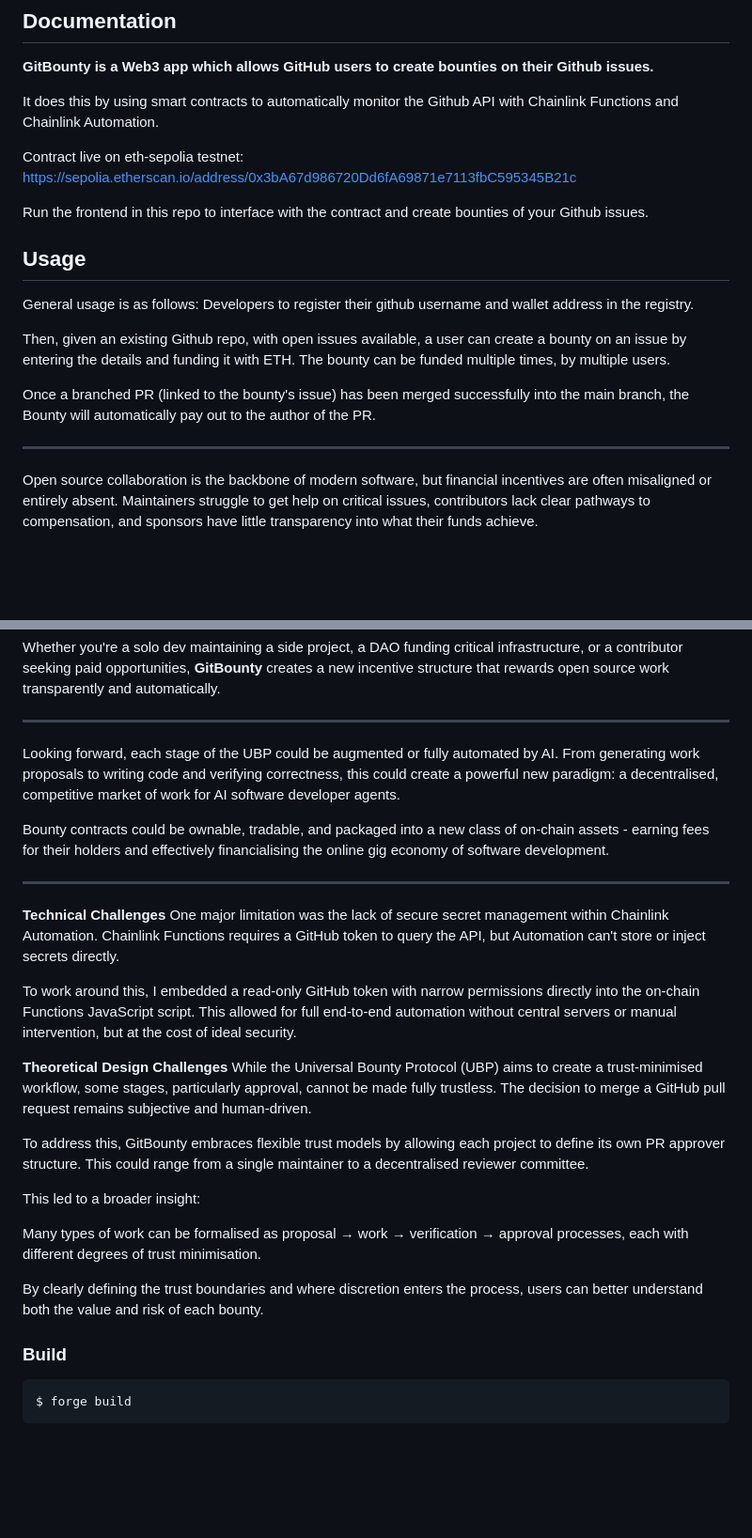
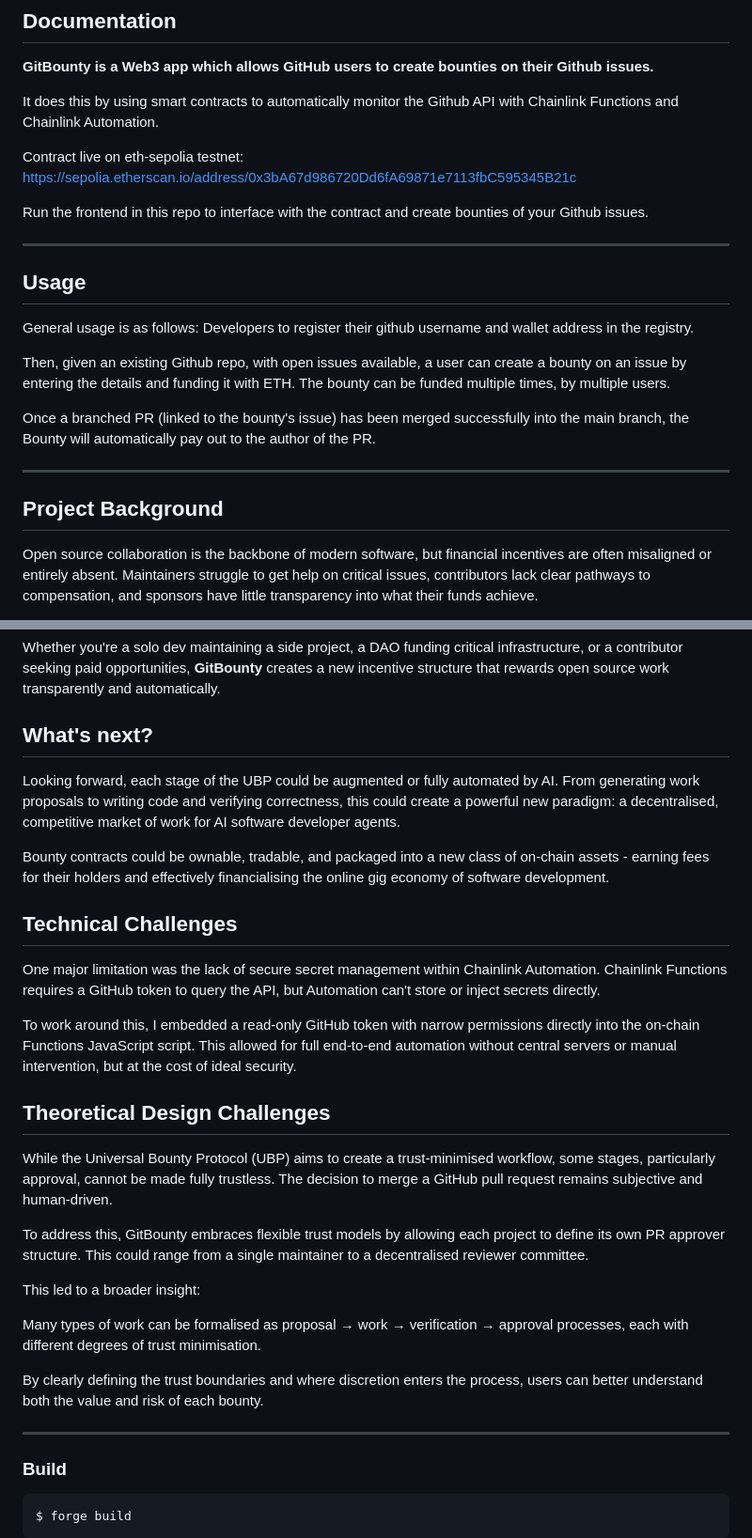
Before and after one commit to j-dabrowski/GitBounty_25, a Markdown page: README.md, 2 parts joined by grey strips. Shown at 94% size. GitHub-like rendering; blank space fills up the shorter version.

```diff
--- a/README.md
+++ b/README.md
@@ -9,6 +9,8 @@ https://sepolia.etherscan.io/address/0x3bA67d986720Dd6fA69871e7113fbC595345B21c
 
 Run the frontend in this repo to interface with the contract and create bounties of your Github issues.
 
+---
+
 ## Usage
 
 General usage is as follows:
@@ -19,6 +21,8 @@ Then, given an existing Github repo, with open issues available, a user can crea
 Once a branched PR (linked to the bounty's issue) has been merged successfully into the main branch, the Bounty will automatically pay out to the author of the PR.
 
 ---
+
+## Project Background
 
 Open source collaboration is the backbone of modern software, but financial incentives are often misaligned or entirely absent. Maintainers struggle to get help on critical issues, contributors lack clear pathways to compensation, and sponsors have little transparency into what their funds achieve.
 
@@ -56,20 +60,20 @@ Sponsors and DAOs can fund public goods with greater assurance that funds are ti
 
 Whether you're a solo dev maintaining a side project, a DAO funding critical infrastructure, or a contributor seeking paid opportunities, **GitBounty** creates a new incentive structure that rewards open source work transparently and automatically.
 
----
+## What's next?
 
 Looking forward, each stage of the UBP could be augmented or fully automated by AI. From generating work proposals to writing code and verifying correctness, this could create a powerful new paradigm: a decentralised, competitive market of work for AI software developer agents.
 
 Bounty contracts could be ownable, tradable, and packaged into a new class of on-chain assets - earning fees for their holders and effectively financialising the online gig economy of software development.
 
----
+## Technical Challenges
 
-**Technical Challenges**
 One major limitation was the lack of secure secret management within Chainlink Automation. Chainlink Functions requires a GitHub token to query the API, but Automation can't store or inject secrets directly.
 
 To work around this, I embedded a read-only GitHub token with narrow permissions directly into the on-chain Functions JavaScript script. This allowed for full end-to-end automation without central servers or manual intervention, but at the cost of ideal security.
 
-**Theoretical Design Challenges**
+## Theoretical Design Challenges
+
 While the Universal Bounty Protocol (UBP) aims to create a trust-minimised workflow, some stages, particularly approval, cannot be made fully trustless. The decision to merge a GitHub pull request remains subjective and human-driven.
 
 To address this, GitBounty embraces flexible trust models by allowing each project to define its own PR approver structure. This could range from a single maintainer to a decentralised reviewer committee.
@@ -79,6 +83,8 @@ This led to a broader insight:
 Many types of work can be formalised as proposal → work → verification → approval processes, each with different degrees of trust minimisation.
 
 By clearly defining the trust boundaries and where discretion enters the process, users can better understand both the value and risk of each bounty.
+
+---
 
 ### Build
 
```
